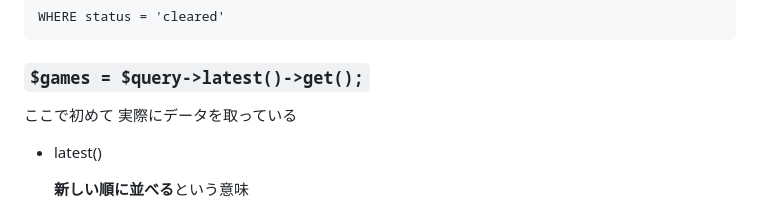
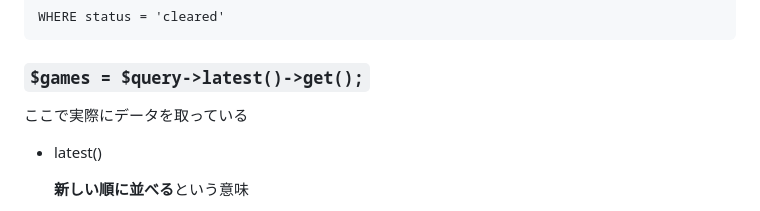
Before and after one commit to teriyakiharumaki/til, a Markdown page: game_log/2026-4-9_status_divided.md, the part around the change. Rendered like a GitHub page.

Commit message:
軽微な修正

```diff
--- a/game_log/2026-4-9_status_divided.md
+++ b/game_log/2026-4-9_status_divided.md
@@ -191,7 +191,7 @@ WHERE status = 'cleared'
 
 ### `$games = $query->latest()->get();`
 
-ここで初めて 実際にデータを取っている
+ここで実際にデータを取っている
 
 - latest()
 
```
